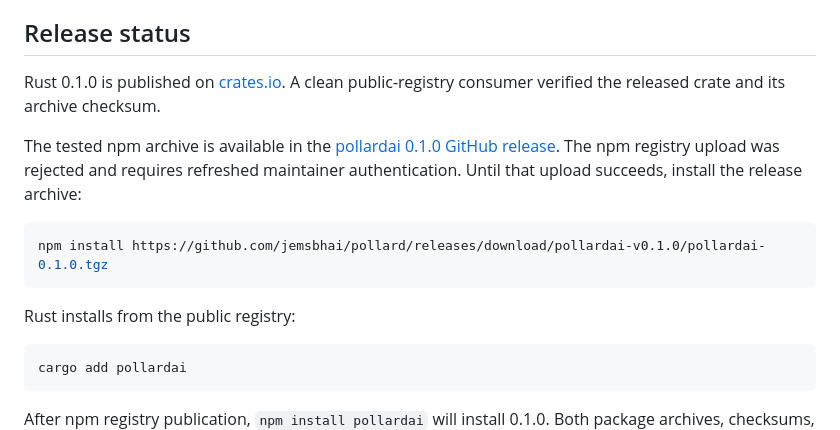
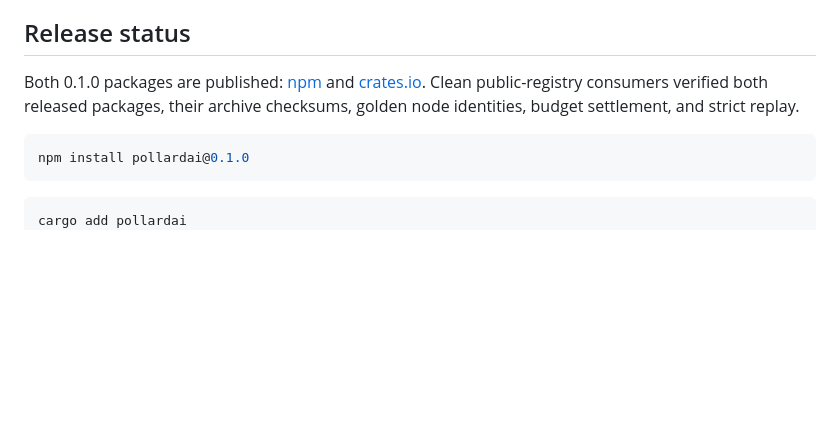
Before and after one commit to jemsbhai/pollard, a Markdown page: docs/native-releases.md, the part around one of its changes. Drawn GitHub-style; blank space fills up the shorter version.

````diff
--- a/docs/native-releases.md
+++ b/docs/native-releases.md
@@ -6,24 +6,18 @@ The native packages start at version 0.1.0 and have their own version line.
 
 ## Release status
 
-Rust 0.1.0 is published on
-[crates.io](https://crates.io/crates/pollardai/0.1.0). A clean public-registry
-consumer verified the released crate and its archive checksum.
-
-The tested npm archive is available in the
-[pollardai 0.1.0 GitHub release](https://github.com/jemsbhai/pollard/releases/tag/pollardai-v0.1.0).
-The npm registry upload was rejected and requires refreshed maintainer
-authentication. Until that upload succeeds, install the release archive:
+Both 0.1.0 packages are published:
+[npm](https://www.npmjs.com/package/pollardai/v/0.1.0) and
+[crates.io](https://crates.io/crates/pollardai/0.1.0). Clean public-registry
+consumers verified both released packages, their archive checksums, golden
+node identities, budget settlement, and strict replay.
 
 ```sh
-npm install https://github.com/jemsbhai/pollard/releases/download/pollardai-v0.1.0/pollardai-0.1.0.tgz
+npm install pollardai@0.1.0
 ```
-
-Rust installs from the public registry:
 
 ```sh
 cargo add pollardai
 ```
 
-After npm registry publication, `npm install pollardai` will install 0.1.0.
 Both package archives, checksums, and the checked source commit are recorded
````
Also changed, not shown: other parts of docs/native-releases.md (+3 -1 lines), CHANGELOG.md (+2 -2 lines), README.md (+2 -3 lines).
